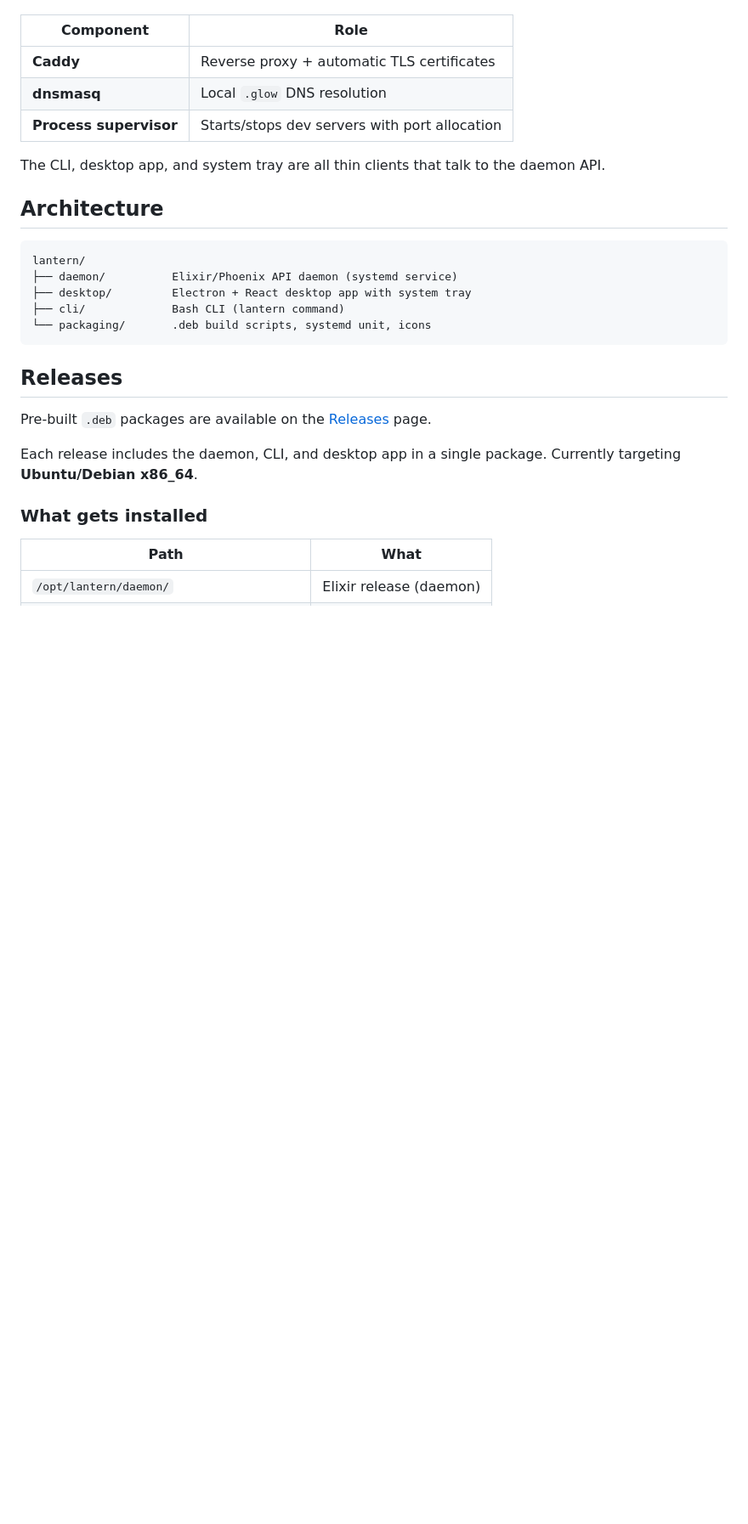
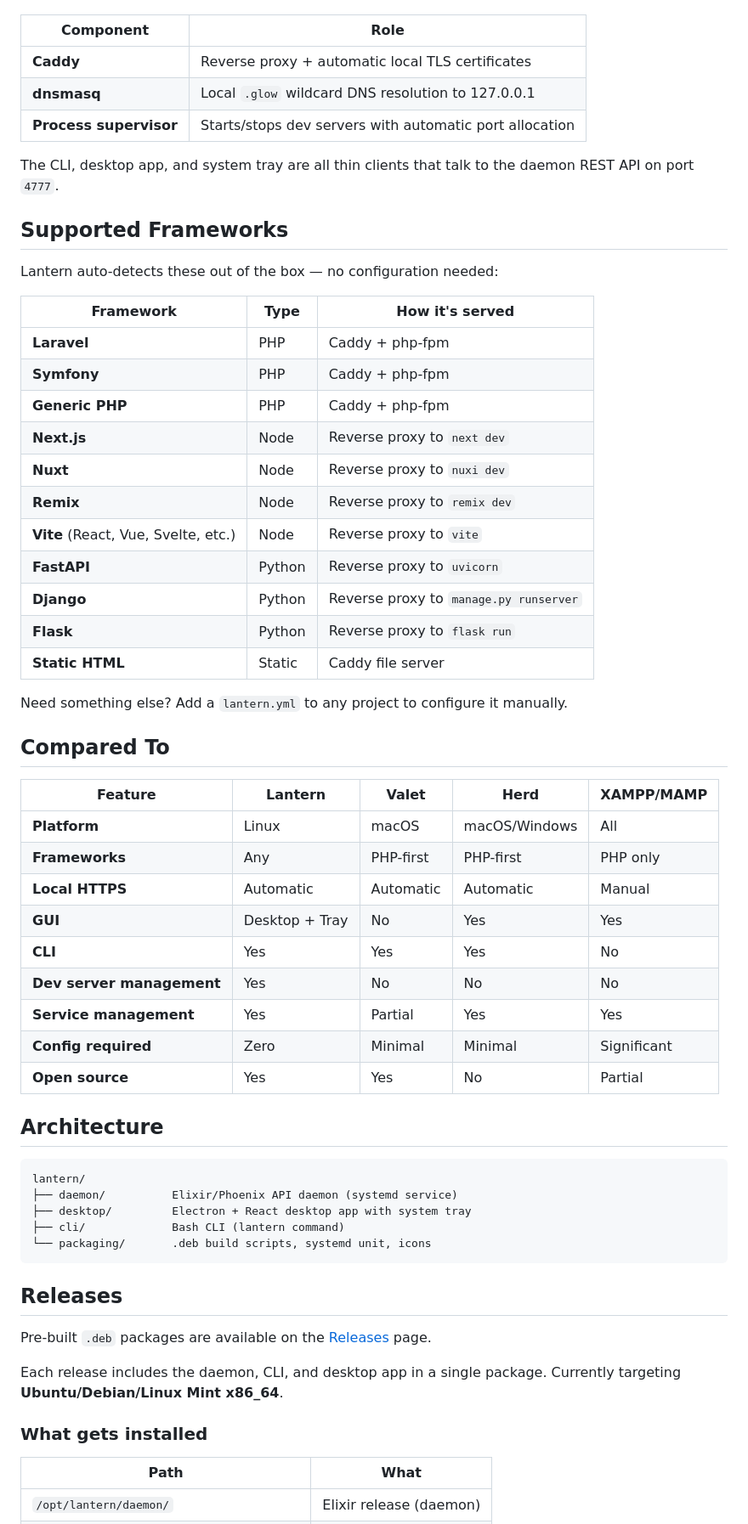
Before and after one commit to dashw00d/lantern, a Markdown page: README.md, the part around one of its changes. Shown at 85% size. Drawn GitHub-style; blank space fills up the shorter version.

```diff
--- a/README.md
+++ b/README.md
@@ -57,11 +72,45 @@ Lantern runs a lightweight daemon (Elixir/Phoenix) on port `4777` that orchestra
 
 | Component | Role |
 |-----------|------|
-| **Caddy** | Reverse proxy + automatic TLS certificates |
-| **dnsmasq** | Local `.glow` DNS resolution |
-| **Process supervisor** | Starts/stops dev servers with port allocation |
+| **Caddy** | Reverse proxy + automatic local TLS certificates |
+| **dnsmasq** | Local `.glow` wildcard DNS resolution to 127.0.0.1 |
+| **Process supervisor** | Starts/stops dev servers with automatic port allocation |
 
-The CLI, desktop app, and system tray are all thin clients that talk to the daemon API.
+The CLI, desktop app, and system tray are all thin clients that talk to the daemon REST API on port `4777`.
+
+## Supported Frameworks
+
+Lantern auto-detects these out of the box — no configuration needed:
+
+| Framework | Type | How it's served |
+|-----------|------|-----------------|
+| **Laravel** | PHP | Caddy + php-fpm |
+| **Symfony** | PHP | Caddy + php-fpm |
+| **Generic PHP** | PHP | Caddy + php-fpm |
+| **Next.js** | Node | Reverse proxy to `next dev` |
+| **Nuxt** | Node | Reverse proxy to `nuxi dev` |
+| **Remix** | Node | Reverse proxy to `remix dev` |
+| **Vite** (React, Vue, Svelte, etc.) | Node | Reverse proxy to `vite` |
+| **FastAPI** | Python | Reverse proxy to `uvicorn` |
+| **Django** | Python | Reverse proxy to `manage.py runserver` |
+| **Flask** | Python | Reverse proxy to `flask run` |
+| **Static HTML** | Static | Caddy file server |
+
+Need something else? Add a `lantern.yml` to any project to configure it manually.
+
+## Compared To
+
+| Feature | Lantern | Valet | Herd | XAMPP/MAMP |
+|---------|---------|-------|------|------------|
+| **Platform** | Linux | macOS | macOS/Windows | All |
+| **Frameworks** | Any | PHP-first | PHP-first | PHP only |
+| **Local HTTPS** | Automatic | Automatic | Automatic | Manual |
+| **GUI** | Desktop + Tray | No | Yes | Yes |
+| **CLI** | Yes | Yes | Yes | No |
+| **Dev server management** | Yes | No | No | No |
+| **Service management** | Yes | Partial | Yes | Yes |
+| **Config required** | Zero | Minimal | Minimal | Significant |
+| **Open source** | Yes | Yes | No | Partial |
 
 ## Architecture
 
@@ -79,5 +128,5 @@ Pre-built `.deb` packages are available on the [Releases](https://github.com/you
 
-Each release includes the daemon, CLI, and desktop app in a single package. Currently targeting **Ubuntu/Debian x86_64**.
+Each release includes the daemon, CLI, and desktop app in a single package. Currently targeting **Ubuntu/Debian/Linux Mint x86_64**.
 
 ### What gets installed
 
```
Also changed, not shown: other parts of README.md (+54 -33 lines).
